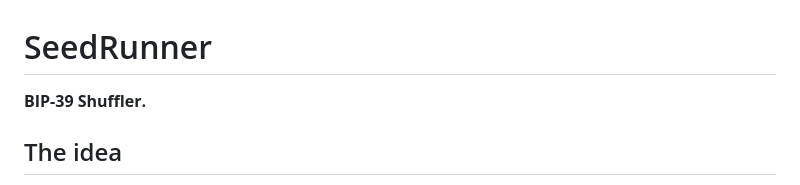
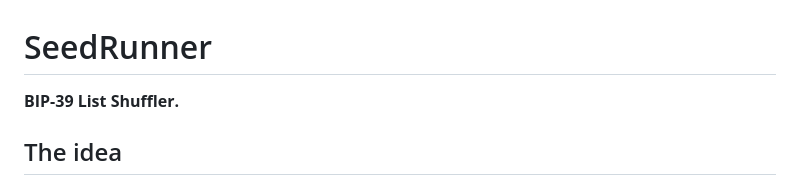
Before and after one commit to Ysaak69/Seedrunner, a Markdown page: README.md, the part around the change. Drawn GitHub-style.

```diff
--- a/README.md
+++ b/README.md
@@ -1,6 +1,6 @@
 # SeedRunner
 
-**BIP-39 Shuffler.**
+**BIP-39 List Shuffler.**
 
 ## The idea
 
```
